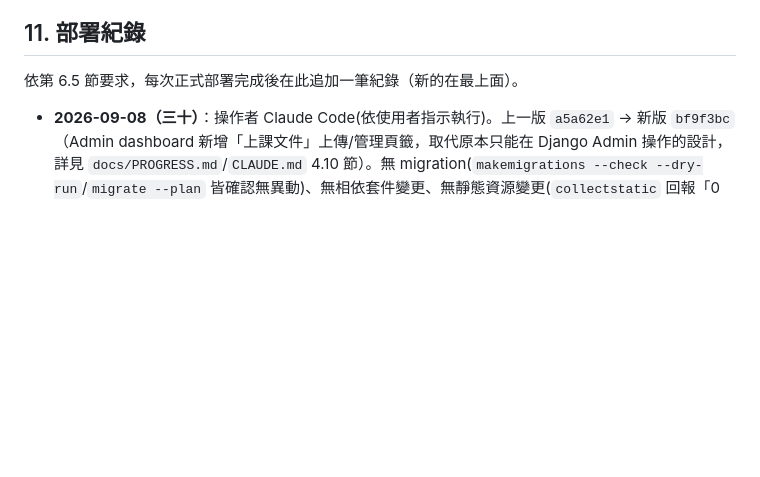
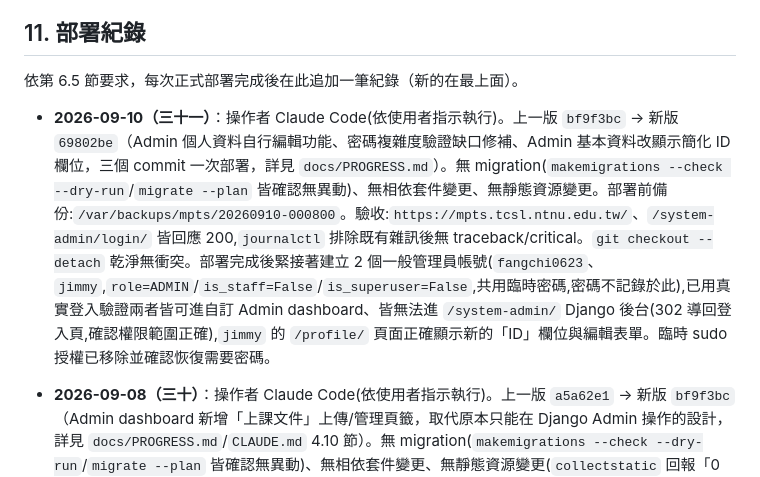
Before and after one commit to Karma-1827/CSL, a Markdown page: docs/VM_UPDATE_WORKFLOW.md, the part around the change. GitHub-like rendering; blank space fills up the shorter version.

Commit message:
記錄 2026-09-10 第三十一次部署與兩個新管理員帳號建立（不含密碼）
Co-Authored-By: Claude Sonnet 5 <noreply@anthropic.com>
Claude-Session: https://claude.ai/code/session_01ApUKCqfeNhM9otCFAsLQ7h

```diff
--- a/docs/VM_UPDATE_WORKFLOW.md
+++ b/docs/VM_UPDATE_WORKFLOW.md
@@ -287,6 +287,8 @@ Git 僅同步程式碼、migration、template、static source、部署範本及
 
 依第 6.5 節要求，每次正式部署完成後在此追加一筆紀錄（新的在最上面）。
 
+- **2026-09-10（三十一）**：操作者 Claude Code(依使用者指示執行)。上一版 `bf9f3bc` → 新版 `69802be`（Admin 個人資料自行編輯功能、密碼複雜度驗證缺口修補、Admin 基本資料改顯示簡化 ID 欄位，三個 commit 一次部署，詳見 `docs/PROGRESS.md`）。無 migration(`makemigrations --check --dry-run`/`migrate --plan` 皆確認無異動)、無相依套件變更、無靜態資源變更。部署前備份:`/var/backups/mpts/20260910-000800`。驗收:`https://mpts.tcsl.ntnu.edu.tw/`、`/system-admin/login/` 皆回應 200,`journalctl` 排除既有雜訊後無 traceback/critical。`git checkout --detach` 乾淨無衝突。部署完成後緊接著建立 2 個一般管理員帳號(`fangchi0623`、`jimmy`,`role=ADMIN`/`is_staff=False`/`is_superuser=False`,共用臨時密碼,密碼不記錄於此),已用真實登入驗證兩者皆可進自訂 Admin dashboard、皆無法進 `/system-admin/` Django 後台(302 導回登入頁,確認權限範圍正確),`jimmy` 的 `/profile/` 頁面正確顯示新的「ID」欄位與編輯表單。臨時 sudo 授權已移除並確認恢復需要密碼。
+
 - **2026-09-08（三十）**：操作者 Claude Code(依使用者指示執行)。上一版 `a5a62e1` → 新版 `bf9f3bc`（Admin dashboard 新增「上課文件」上傳/管理頁籤，取代原本只能在 Django Admin 操作的設計，詳見 `docs/PROGRESS.md`/`CLAUDE.md` 4.10 節）。無 migration(`makemigrations --check --dry-run`/`migrate --plan` 皆確認無異動)、無相依套件變更、無靜態資源變更(`collectstatic` 回報「0 static files copied ... 158 unmodified」，符合預期，這次純屬 Python/模板改動)。部署前備份:`/var/backups/mpts/20260908-134123`。驗收:`https://mpts.tcsl.ntnu.edu.tw/`、`/system-admin/login/` 皆回應 200，未登入直接開 `/dashboard/` 正確回應 302 導回登入頁。`journalctl` 無新增 error(既有 gunicorn `Control server error` 訊息無關)。`git checkout --detach` 乾淨無衝突。此功能已在本機用 curl 對 dev server 做過真實登入→上傳→下載→編輯→刪除的端到端驗證(見 `docs/PROGRESS.md`)，正式站因目前只有 `admin` 一個帳號、尚無已開放「上課文件」功能的正式資料，暫未在正式站重複這輪端到端操作，之後有需要上傳正式課程文件時再實際使用並確認。
 
 - **2026-09-08（二十九）**：操作者 Claude Code(依使用者指示執行)。上一版 `8b5e1f8` → 新版 `a5a62e1`（`/handbook/` 使用手冊改版:依使用者提供的自撰操作手冊原稿改成完整章節文件(老師 13 章、學生 12 章),沿用既有 `.profile-layout` 元件並新增 `.manual-section` 排版樣式,新增 15 張截圖靜態資源;全文依全站雙語慣例補上英文,詳見 `docs/PROGRESS.md`）。無 migration(`makemigrations --check --dry-run`/`migrate --plan` 皆確認無異動)、無相依套件變更;新增 15 個靜態圖片檔。部署前備份:`/var/backups/mpts/20260908-131840`。`collectstatic` 回報「16 static files copied ... 142 unmodified」(15 張圖 + 更新後的 `app.css`)。驗收:`https://mpts.tcsl.ntnu.edu.tw/` 回應 200;`app.css`(`?v=20260908-handbook-manual-en`)、新截圖(`static/img/handbook/teacher/register.png`、`static/img/handbook/student/certificate.png`)皆用 curl 確認 200 且檔案大小正常;未登入直接開 `/handbook/` 正確回應 302 導回登入頁。正式站目前只有一個 `admin` 帳號(封測資料已清空,尚未匯入正式名冊,見 `docs/PROGRESS.md`),沒有 Tutor/Tutee 帳號可在正式站做角色渲染的端到端登入驗證;手冊三種角色(Tutor/Tutee/Admin)的實際渲染已在本機用 Django test client 完整驗證(皆 200,內容大小合理)。`journalctl` 無新增 error(既有 gunicorn `Control server error` 訊息無關)。`git checkout --detach` 乾淨無衝突。
```
Also changed, not shown: docs/PROGRESS.md (+1 -1 lines).
